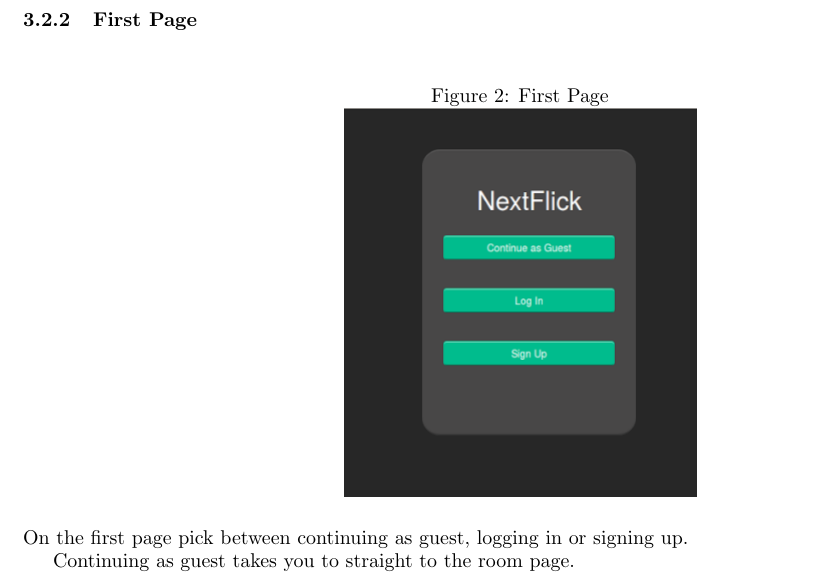
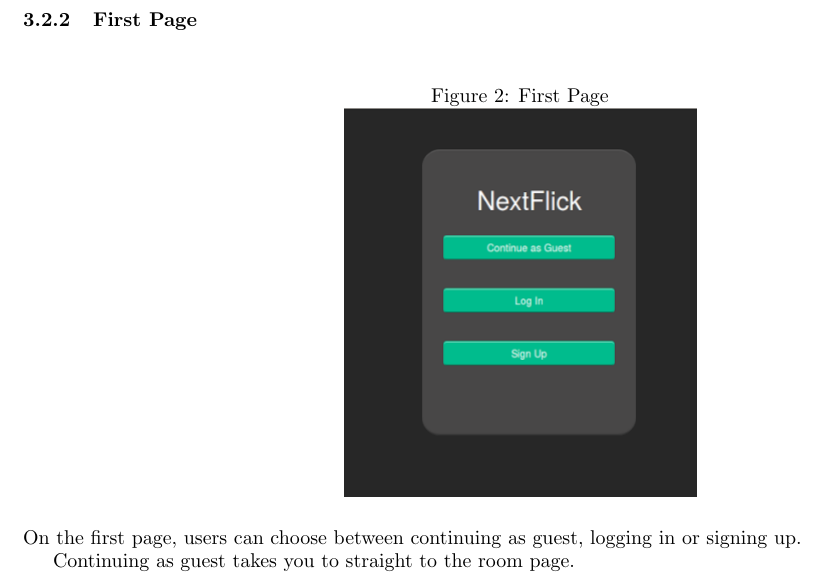
Before and after one commit to BeatrixDeWilde/NextFlick, a LaTeX document (doc/final_report.tex): part of page 5 of 10, cut so that both start at the same text. Compiled offline with pdfLaTeX.

Commit message:
Final Report Typos

```diff
--- a/doc/final_report.tex
+++ b/doc/final_report.tex
@@ -138,7 +138,7 @@ Filtering the films locally also means more specific filtering can be applied ea
 \label{sec:sysarchitecture}
 \includegraphics[scale=0.5]{firstpage}
 \end{figure}
-On the first page pick between continuing as guest, logging in or signing up.
+On the first page, users can choose between continuing as guest, logging in or signing up.
 
 Continuing as guest takes you to straight to the room page.
 \subsubsection{Login Page}
```
